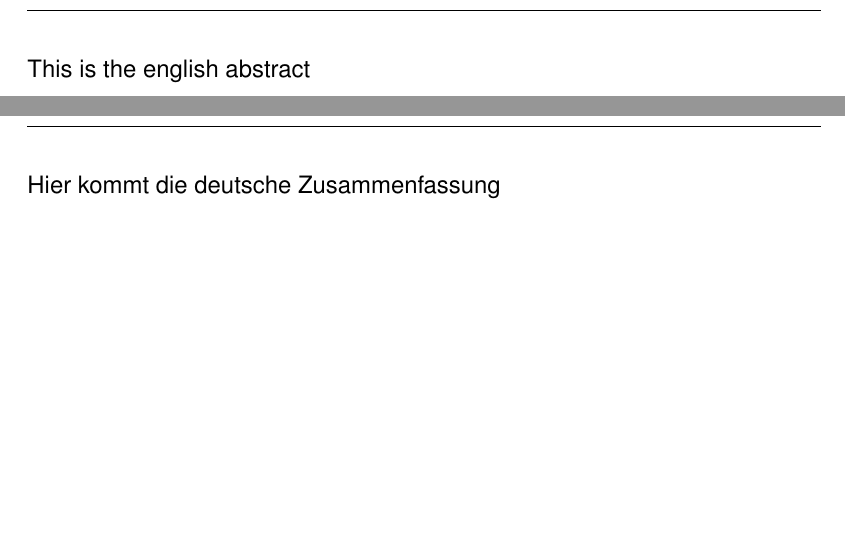
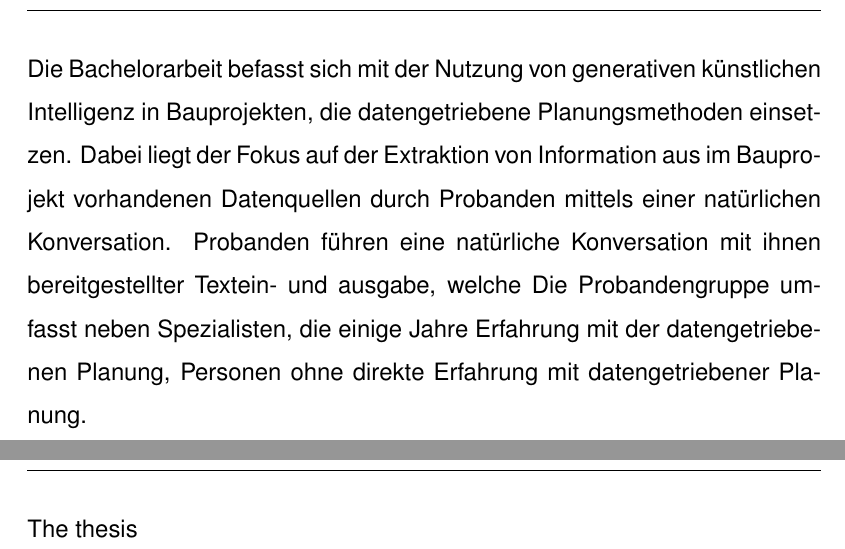
Before and after one commit to TnTGamesTV/bachelor-thesis, a LaTeX thesis (document.tex, which reads doc/00/003_abstract.tex): two parts of pages 3 and 4 of 14, joined at a grey line, cut at the place of the change, the shorter picture padded with empty space. Compiled offline with pdfLaTeX.

Commit message:
feat: add initial draft for german abstract

```diff
--- a/doc/00/003_abstract.tex
+++ b/doc/00/003_abstract.tex
@@ -1,9 +1,11 @@
+\clearpage
+
+\markboth{\textbf{Zusammenfassung}}{\textbf{Zusammenfassung}}\label{Zusammenfassung}
+Die Bachelorarbeit befasst sich mit der Nutzung von generativen künstlichen Intelligenz in Bauprojekten, die datengetriebene Planungsmethoden einsetzen.
+Dabei liegt der Fokus auf der Extraktion von Information aus im Bauprojekt vorhandenen Datenquellen durch Probanden mittels einer natürlichen Konversation.
+Probanden führen eine natürliche Konversation mit ihnen bereitgestellter Textein- und ausgabe, welche
+Die Probandengruppe umfasst neben Spezialisten, die einige Jahre Erfahrung mit der datengetriebenen Planung, Personen ohne direkte Erfahrung mit datengetriebener Planung.
 \clearpage
 
 \markboth{\textbf{Abstract}}{\textbf{Abstract}}\label{abstract}
-This is the english abstract
-
-\clearpage
-
-\markboth{\textbf{Zusammenfassung}}{\textbf{Zusammenfassung}}\label{Zusammenfassung}
-Hier kommt die deutsche Zusammenfassung
+The thesis
```
